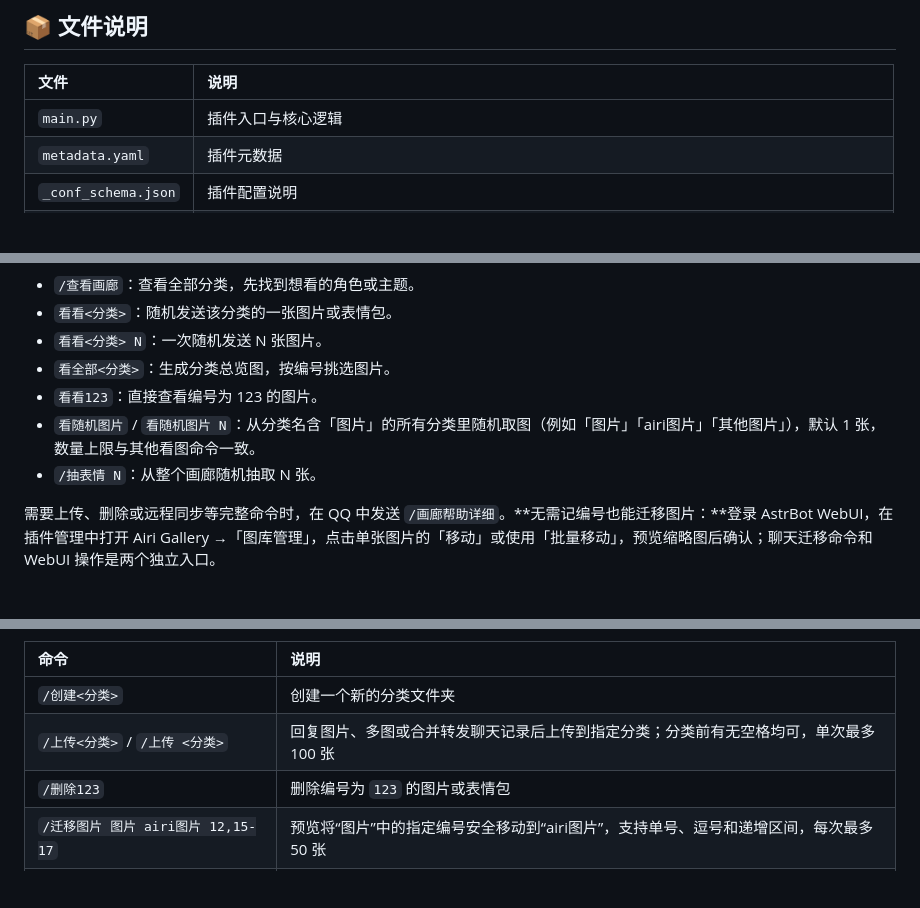
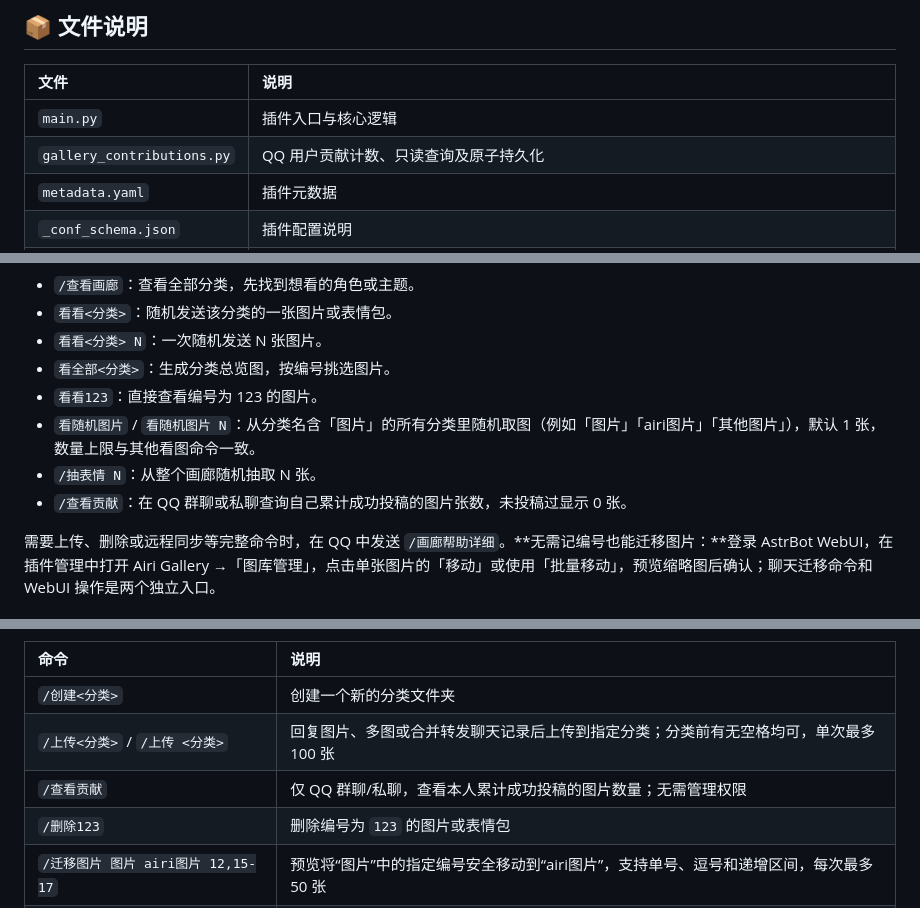
Before and after one commit to Lidure/astrbot_plugin_airi_gallery, a Markdown page: README.md, 3 parts joined by grey strips. GitHub-like rendering; blank space fills up the shorter version.

```diff
--- a/README.md
+++ b/README.md
@@ -56,6 +58,7 @@
 | 文件 | 说明 |
 | :--- | :--- |
 | `main.py` | 插件入口与核心逻辑 |
+| `gallery_contributions.py` | QQ 用户贡献计数、只读查询及原子持久化 |
 | `metadata.yaml` | 插件元数据 |
 | `_conf_schema.json` | 插件配置说明 |
 | `requirements.txt` | 依赖声明 |
@@ -78,6 +81,7 @@
 - `看看123`：直接查看编号为 123 的图片。
 - `看随机图片` / `看随机图片 N`：从分类名含「图片」的所有分类里随机取图（例如「图片」「airi图片」「其他图片」），默认 1 张，数量上限与其他看图命令一致。
 - `/抽表情 N`：从整个画廊随机抽取 N 张。
+- `/查看贡献`：在 QQ 群聊或私聊查询自己累计成功投稿的图片张数，未投稿过显示 0 张。
 
 需要上传、删除或远程同步等完整命令时，在 QQ 中发送 `/画廊帮助详细`。**无需记编号也能迁移图片：**登录 AstrBot WebUI，在插件管理中打开 Airi Gallery →「图库管理」，点击单张图片的「移动」或使用「批量移动」，预览缩略图后确认；聊天迁移命令和 WebUI 操作是两个独立入口。
 
@@ -169,6 +173,7 @@ LLM 会在合适的对话场景中自动判断是否需要发表情包，并调
 | :--- | :--- |
 | `/创建<分类>` | 创建一个新的分类文件夹 |
 | `/上传<分类>` / `/上传 <分类>` | 回复图片、多图或合并转发聊天记录后上传到指定分类；分类前有无空格均可，单次最多 100 张 |
+| `/查看贡献` | 仅 QQ 群聊/私聊，查看本人累计成功投稿的图片数量；无需管理权限 |
 | `/删除123` | 删除编号为 `123` 的图片或表情包 |
 | `/迁移图片 图片 airi图片 12,15-17` | 预览将“图片”中的指定编号安全移动到“airi图片”，支持单号、逗号和递增区间，每次最多 50 张 |
 | `/确认迁移图片 N` | 在预览后 5 分钟内输入准确图片数量进行确认，提交前重新校验图片和同步状态 |
```
Also changed, not shown: other parts of README.md (+31 -12 lines).
